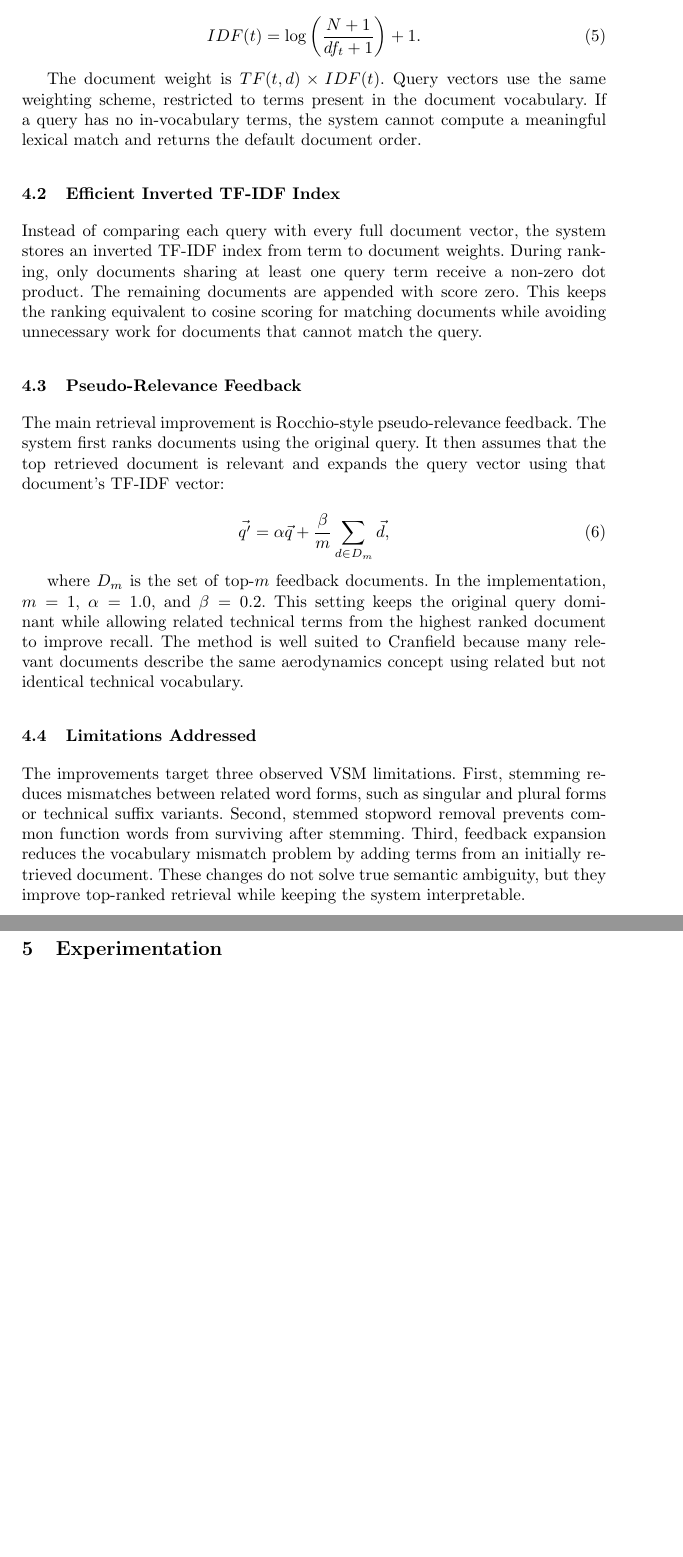
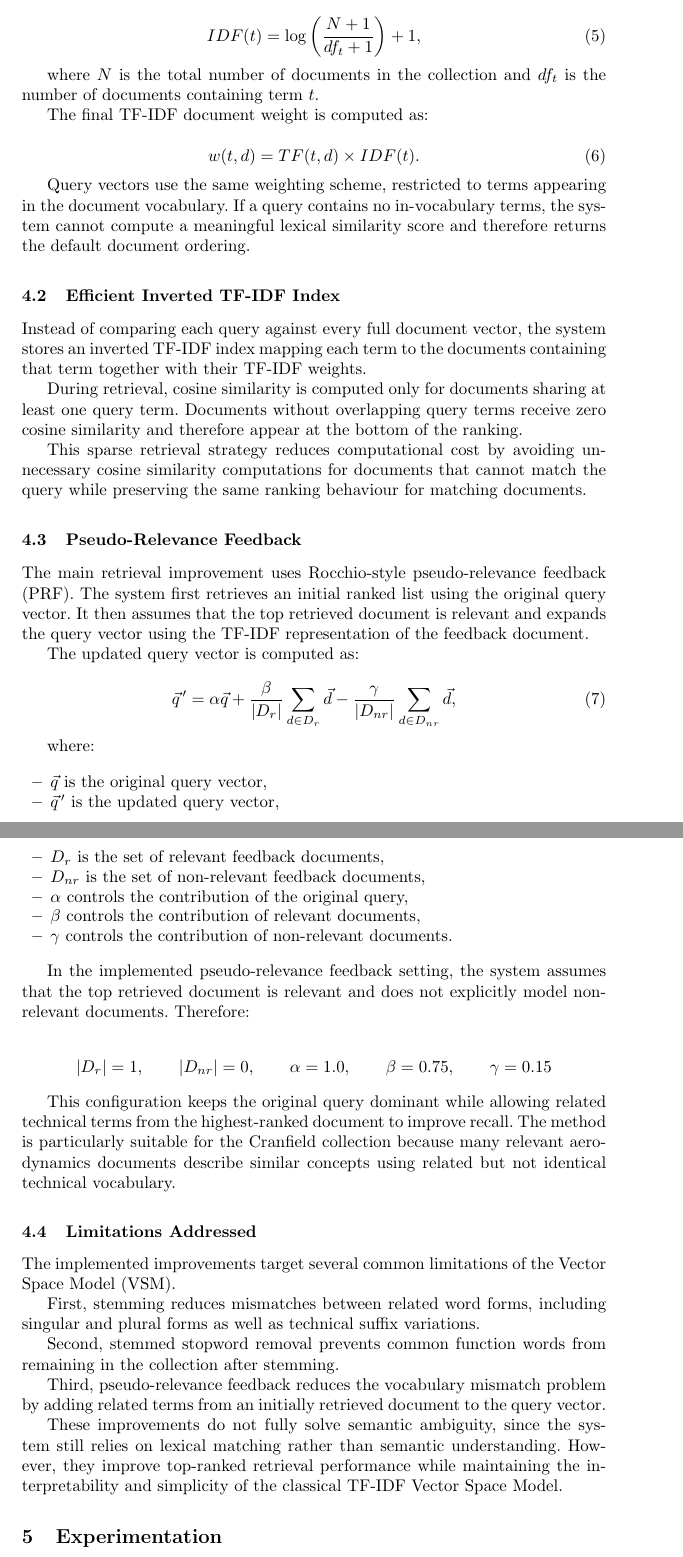
Before and after one commit to Abdull811/NLP_Assigment_-_Project, a LaTeX thesis (Project/Optionally_use_this_template/Main.tex, which reads Project/Optionally_use_this_template/Sections/Approach.tex): two parts of pages 7 and 8 of 11, joined at a grey line, cut so that both start at the same text, the shorter picture padded with empty space. Compiled offline with pdfLaTeX.

Commit message:
Refine approach section with detailed IR pipeline explanation

```diff
--- a/Project/Optionally_use_this_template/Sections/Approach.tex
+++ b/Project/Optionally_use_this_template/Sections/Approach.tex
@@ -24,46 +33,111 @@ IDF:
+The implementation uses smoothed inverse document frequency:
 
 \begin{equation}
-IDF(t)=\log\left(\frac{N+1}{df_t+1}\right)+1.
+IDF(t)=
+\log\left(
+\frac{N+1}{df_t+1}
+\right)+1,
+\label{eq:idf}
 \end{equation}
 
-The document weight is $TF(t,d)\times IDF(t)$. Query vectors use the same
-weighting scheme, restricted to terms present in the document vocabulary. If a
-query has no in-vocabulary terms, the system cannot compute a meaningful lexical
-match and returns the default document order.
+where $N$ is the total number of documents in the collection and $df_t$ is
+the number of documents containing term $t$.
+
+The final TF-IDF document weight is computed as:
+
+\begin{equation}
+w(t,d)=TF(t,d)\times IDF(t).
+\label{eq:tfidf}
+\end{equation}
+
+Query vectors use the same weighting scheme, restricted to terms appearing in
+the document vocabulary. If a query contains no in-vocabulary terms, the
+system cannot compute a meaningful lexical similarity score and therefore
+returns the default document ordering.
 
 \subsection{Efficient Inverted TF-IDF Index}
 
-Instead of comparing each query with every full document vector, the system
-stores an inverted TF-IDF index from term to document weights. During ranking,
-only documents sharing at least one query term receive a non-zero dot product.
-The remaining documents are appended with score zero. This keeps the ranking
-equivalent to cosine scoring for matching documents while avoiding unnecessary
-work for documents that cannot match the query.
+Instead of comparing each query against every full document vector, the system
+stores an inverted TF-IDF index mapping each term to the documents containing
+that term together with their TF-IDF weights.
+
+During retrieval, cosine similarity is computed only for documents sharing at
+least one query term. Documents without overlapping query terms receive zero
+cosine similarity and therefore appear at the bottom of the ranking.
+
+This sparse retrieval strategy reduces computational cost by avoiding
+unnecessary cosine similarity computations for documents that cannot match the
+query while preserving the same ranking behaviour for matching documents.
 
 \subsection{Pseudo-Relevance Feedback}
 
-The main retrieval improvement is Rocchio-style pseudo-relevance feedback. The
-system first ranks documents using the original query. It then assumes that the
-top retrieved document is relevant and expands the query vector using that
-document's TF-IDF vector:
+The main retrieval improvement uses Rocchio-style pseudo-relevance feedback
+(PRF). The system first retrieves an initial ranked list using the original
+query vector. It then assumes that the top retrieved document is relevant and
+expands the query vector using the TF-IDF representation of the feedback
+document.
+
+The updated query vector is computed as:
+
 
 \begin{equation}
-\vec{q'}=\alpha\vec{q}+\frac{\beta}{m}\sum_{d \in D_m}\vec{d},
+\vec{q}^{\,\prime}
+=
+\alpha \vec{q}
++
+\frac{\beta}{|D_r|}
+\sum_{d \in D_r} \vec{d}
+-
+\frac{\gamma}{|D_{nr}|}
+\sum_{d \in D_{nr}} \vec{d},
+\label{eq:rocchio}
 \end{equation}
 
-where $D_m$ is the set of top-$m$ feedback documents. In the implementation,
-$m=1$, $\alpha=1.0$, and $\beta=0.2$. This setting keeps the original query
-dominant while allowing related technical terms from the highest ranked document
-to improve recall. The method is well suited to Cranfield because many relevant
-documents describe the same aerodynamics concept using related but not identical
-technical vocabulary.
+where:
+
+\begin{itemize}
+    \item $\vec{q}$ is the original query vector,
+    \item $\vec{q}^{\,\prime}$ is the updated query vector,
+    \item $D_r$ is the set of relevant feedback documents,
+    \item $D_{nr}$ is the set of non-relevant feedback documents,
+    \item $\alpha$ controls the contribution of the original query,
+    \item $\beta$ controls the contribution of relevant documents,
+    \item $\gamma$ controls the contribution of non-relevant documents.
+\end{itemize}
+
+In the implemented pseudo-relevance feedback setting, the system assumes that
+the top retrieved document is relevant and does not explicitly model
+non-relevant documents. Therefore:
+
+\[
+|D_r|=1,\qquad
+|D_{nr}|=0,\qquad
+\alpha=1.0,\qquad
+\beta=0.75,\qquad
+\gamma=0.15
+\]
+
+This configuration keeps the original query dominant while allowing related
+technical terms from the highest-ranked document to improve recall. The method
+is particularly suitable for the Cranfield collection because many relevant
+aerodynamics documents describe similar concepts using related but not
+identical technical vocabulary.
 
 \subsection{Limitations Addressed}
 
-The improvements target three observed VSM limitations. First, stemming reduces
-mismatches between related word forms, such as singular and plural forms or
-technical suffix variants. Second, stemmed stopword removal prevents common
-function words from surviving after stemming. Third, feedback expansion reduces
-the vocabulary mismatch problem by adding terms from an initially retrieved
-document. These changes do not solve true semantic ambiguity, but they improve
-top-ranked retrieval while keeping the system interpretable.
+The implemented improvements target several common limitations of the Vector
+Space Model (VSM).
+
+First, stemming reduces mismatches between related word forms, including
+singular and plural forms as well as technical suffix variations.
+
+Second, stemmed stopword removal prevents common function words from remaining
+in the collection after stemming.
+
+Third, pseudo-relevance feedback reduces the vocabulary mismatch problem by
+adding related terms from an initially retrieved document to the query vector.
+
+These improvements do not fully solve semantic ambiguity, since the system
+still relies on lexical matching rather than semantic understanding.
+However, they improve top-ranked retrieval performance while maintaining the
+interpretability and simplicity of the classical TF-IDF Vector Space Model.
```
Also changed, not shown: Project/Optionally_use_this_template/Sections/Approach.tex (31 more changed lines).
